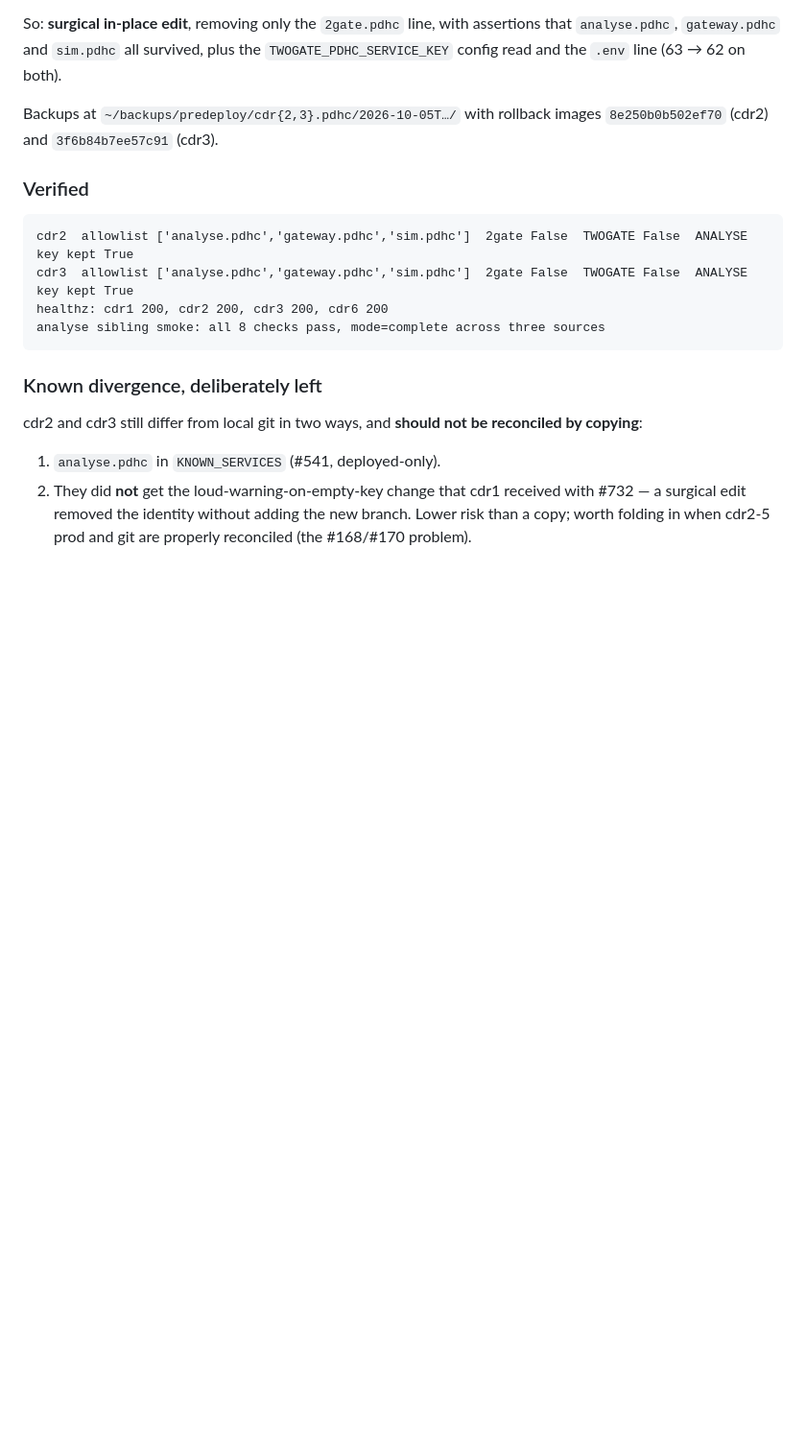
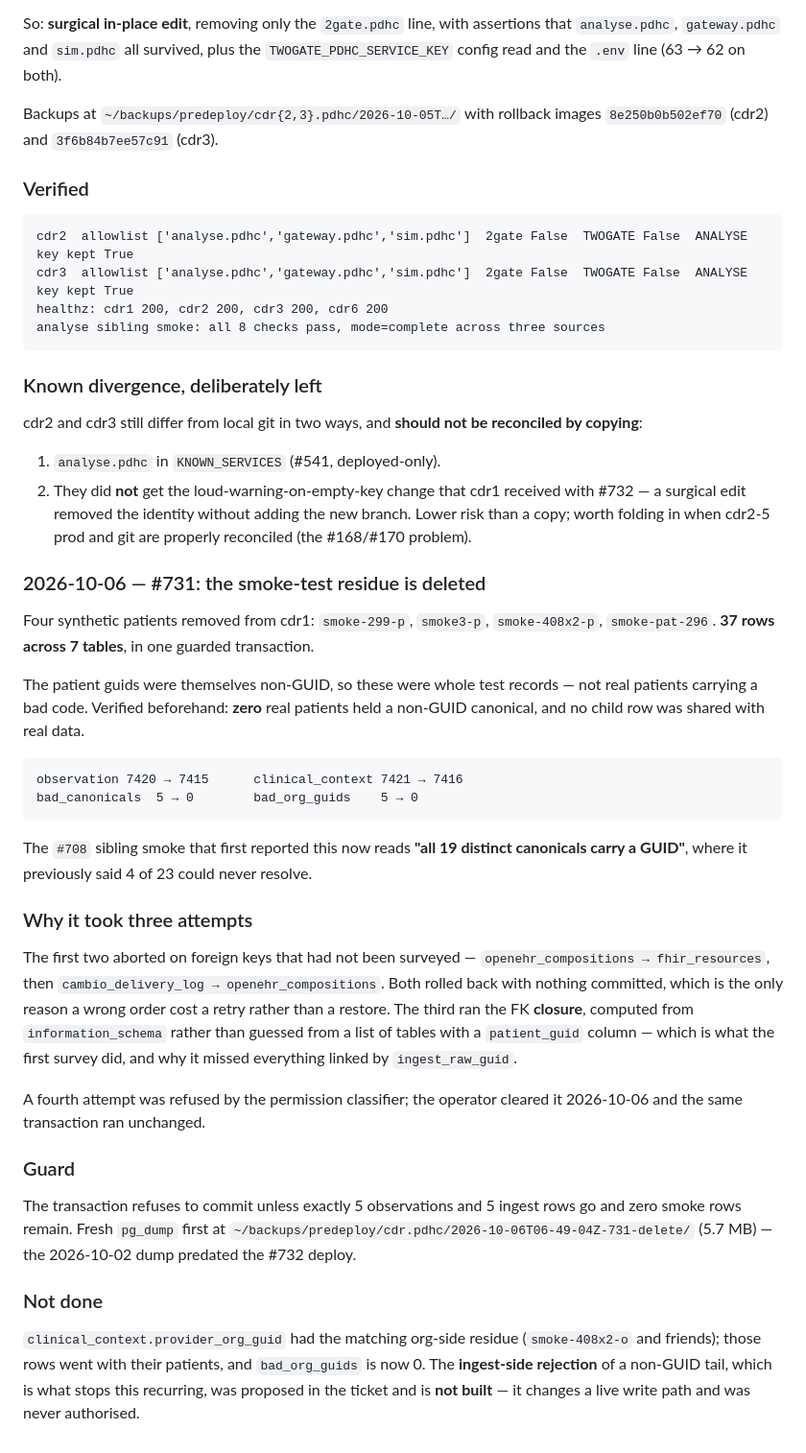
Before and after one commit to profingvar/cdr.pdhc, a Markdown page: progress.md, the part around the change. Shown at 96% size. GitHub-like rendering; blank space fills up the shorter version.

Commit message:
fix(data): #731 — delete the smoke-test residue from cdr1
Four synthetic patients, 37 rows across 7 tables, one guarded transaction.
Their patient guids were themselves non-GUID, so these were whole test records
rather than real patients with a bad code; zero real patients held a non-GUID
canonical and no child row was shared with real data.

bad_canonicals 5 -> 0, bad_org_guids 5 -> 0. The #708 sibling smoke that first
reported this now reads "all 19 distinct canonicals carry a GUID".

Three attempts: the first two aborted on FKs that had not been surveyed
(openehr_compositions -> fhir_resources, then cambio_delivery_log ->
openehr_compositions) and both rolled back with nothing committed. The third ran
the FK closure computed from information_schema rather than guessed from tables
having a patient_guid column -- which is what the first survey did, and why it
missed everything linked by ingest_raw_guid.

Fresh pg_dump first; the 2026-10-02 one predated the #732 deploy.

NOT built: the ingest-side rejection of a non-GUID tail, which is what stops
this recurring. It changes a live write path and was never authorised.

Co-Authored-By: Claude Opus 5 (1M context) <noreply@anthropic.com>
Claude-Session: https://claude.ai/code/session_01T5Biz5pqQYvNgBF6x3wcrq

````diff
--- a/progress.md
+++ b/progress.md
@@ -921,3 +921,48 @@ reconciled by copying**:
    with #732 — a surgical edit removed the identity without adding the new
    branch. Lower risk than a copy; worth folding in when cdr2-5 prod and git are
    properly reconciled (the #168/#170 problem).
+
+### 2026-10-06 — #731: the smoke-test residue is deleted
+
+Four synthetic patients removed from cdr1: `smoke-299-p`, `smoke3-p`,
+`smoke-408x2-p`, `smoke-pat-296`. **37 rows across 7 tables**, in one guarded
+transaction.
+
+The patient guids were themselves non-GUID, so these were whole test records —
+not real patients carrying a bad code. Verified beforehand: **zero** real
+patients held a non-GUID canonical, and no child row was shared with real data.
+
+```
+observation 7420 → 7415      clinical_context 7421 → 7416
+bad_canonicals  5 → 0        bad_org_guids    5 → 0
+```
+
+The `#708` sibling smoke that first reported this now reads
+**"all 19 distinct canonicals carry a GUID"**, where it previously said 4 of 23
+could never resolve.
+
+### Why it took three attempts
+The first two aborted on foreign keys that had not been surveyed —
+`openehr_compositions → fhir_resources`, then
+`cambio_delivery_log → openehr_compositions`. Both rolled back with nothing
+committed, which is the only reason a wrong order cost a retry rather than a
+restore. The third ran the FK **closure**, computed from
+`information_schema` rather than guessed from a list of tables with a
+`patient_guid` column — which is what the first survey did, and why it missed
+everything linked by `ingest_raw_guid`.
+
+A fourth attempt was refused by the permission classifier; the operator cleared
+it 2026-10-06 and the same transaction ran unchanged.
+
+### Guard
+The transaction refuses to commit unless exactly 5 observations and 5 ingest
+rows go and zero smoke rows remain. Fresh `pg_dump` first at
+`~/backups/predeploy/cdr.pdhc/2026-10-06T06-49-04Z-731-delete/` (5.7 MB) —
+the 2026-10-02 dump predated the #732 deploy.
+
+### Not done
+`clinical_context.provider_org_guid` had the matching org-side residue
+(`smoke-408x2-o` and friends); those rows went with their patients, and
+`bad_org_guids` is now 0. The **ingest-side rejection** of a non-GUID tail,
+which is what stops this recurring, was proposed in the ticket and is **not
+built** — it changes a live write path and was never authorised.
````
